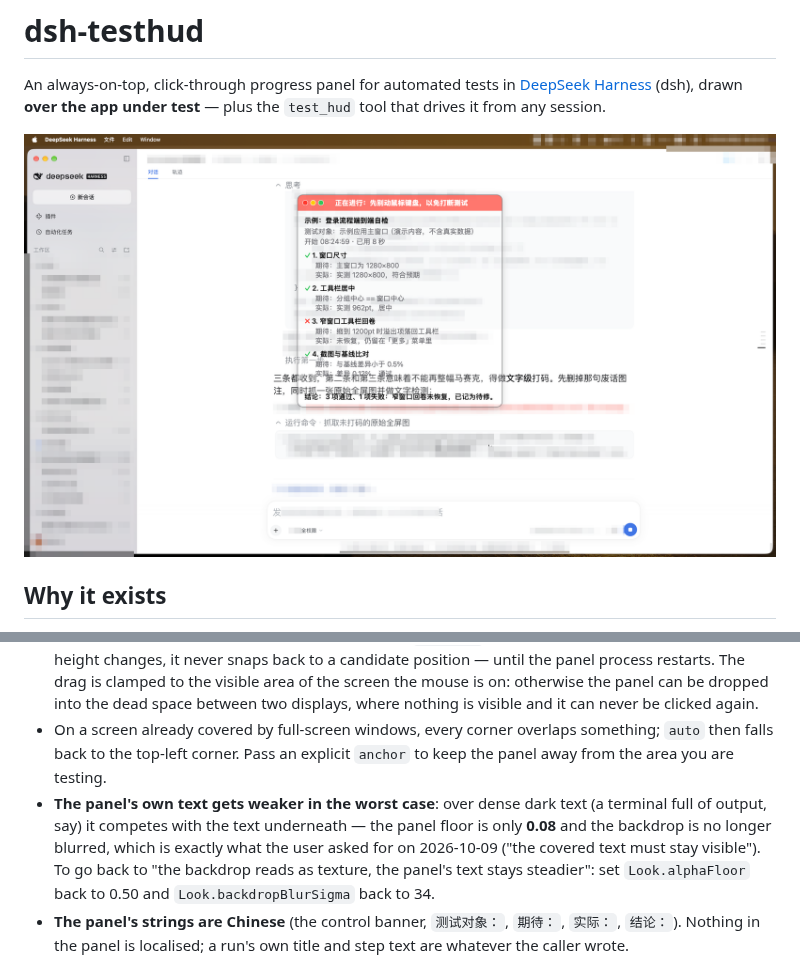
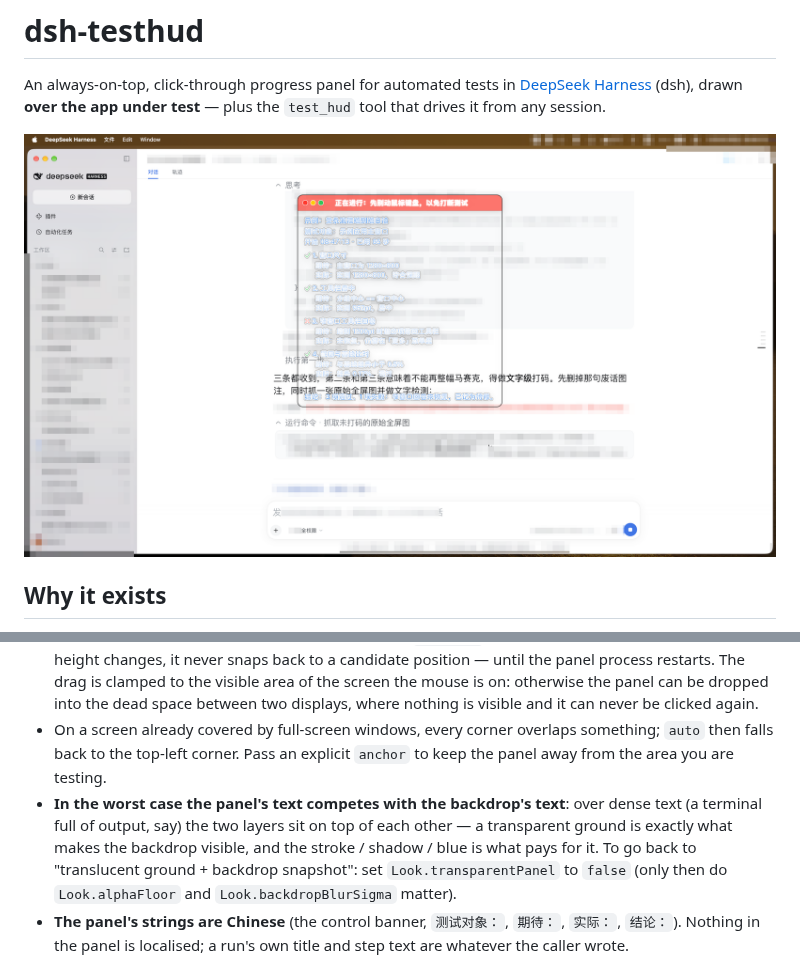
Before and after one commit to yijiezhong/dsh-testhud, a Markdown page: README.md, 2 parts joined by grey strips. Rendered like a GitHub page; pictures changed too: assets/panel.png.

```diff
--- a/README.md
+++ b/README.md
@@ -186,7 +193,7 @@ The progress file schema is deliberately plain JSON, so anything can write it:
 - **The band's left 78 points are reserved for the three dots**; the band text starts after them, so a long status line cannot run into the dots.
 - Dragging leaves the panel **wherever you put it** — `layout()` only keeps the top edge fixed when the height changes, it never snaps back to a candidate position — until the panel process restarts. The drag is clamped to the visible area of the screen the mouse is on: otherwise the panel can be dropped into the dead space between two displays, where nothing is visible and it can never be clicked again.
 - On a screen already covered by full-screen windows, every corner overlaps something; `auto` then falls back to the top-left corner. Pass an explicit `anchor` to keep the panel away from the area you are testing.
-- **The panel's own text gets weaker in the worst case**: over dense dark text (a terminal full of output, say) it competes with the text underneath — the panel floor is only **0.08** and the backdrop is no longer blurred, which is exactly what the user asked for on 2026-10-09 ("the covered text must stay visible"). To go back to "the backdrop reads as texture, the panel's text stays steadier": set `Look.alphaFloor` back to 0.50 and `Look.backdropBlurSigma` back to 34.
+- **In the worst case the panel's text competes with the backdrop's text**: over dense text (a terminal full of output, say) the two layers sit on top of each other — a transparent ground is exactly what makes the backdrop visible, and the stroke / shadow / blue is what pays for it. To go back to "translucent ground + backdrop snapshot": set `Look.transparentPanel` to `false` (only then do `Look.alphaFloor` and `Look.backdropBlurSigma` matter).
 - **The panel's strings are Chinese** (the control banner, `测试对象：`, `期待：`, `实际：`, `结论：`). Nothing in the panel is localised; a run's own title and step text are whatever the caller wrote.
 
 ## License
```
Also changed, not shown: other parts of README.md (+17 -10 lines), README.zh.md (+18 -11 lines), 1 other file.
